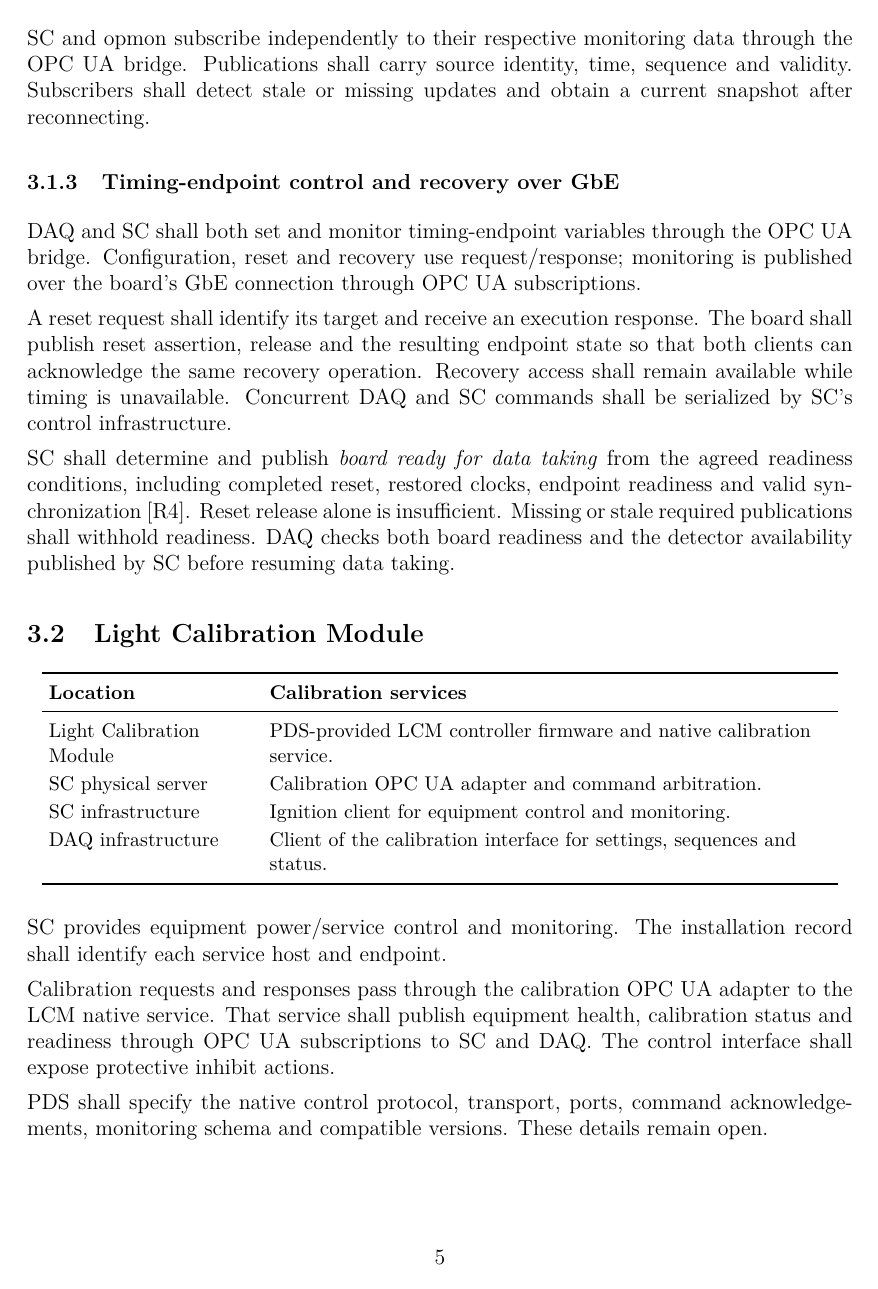
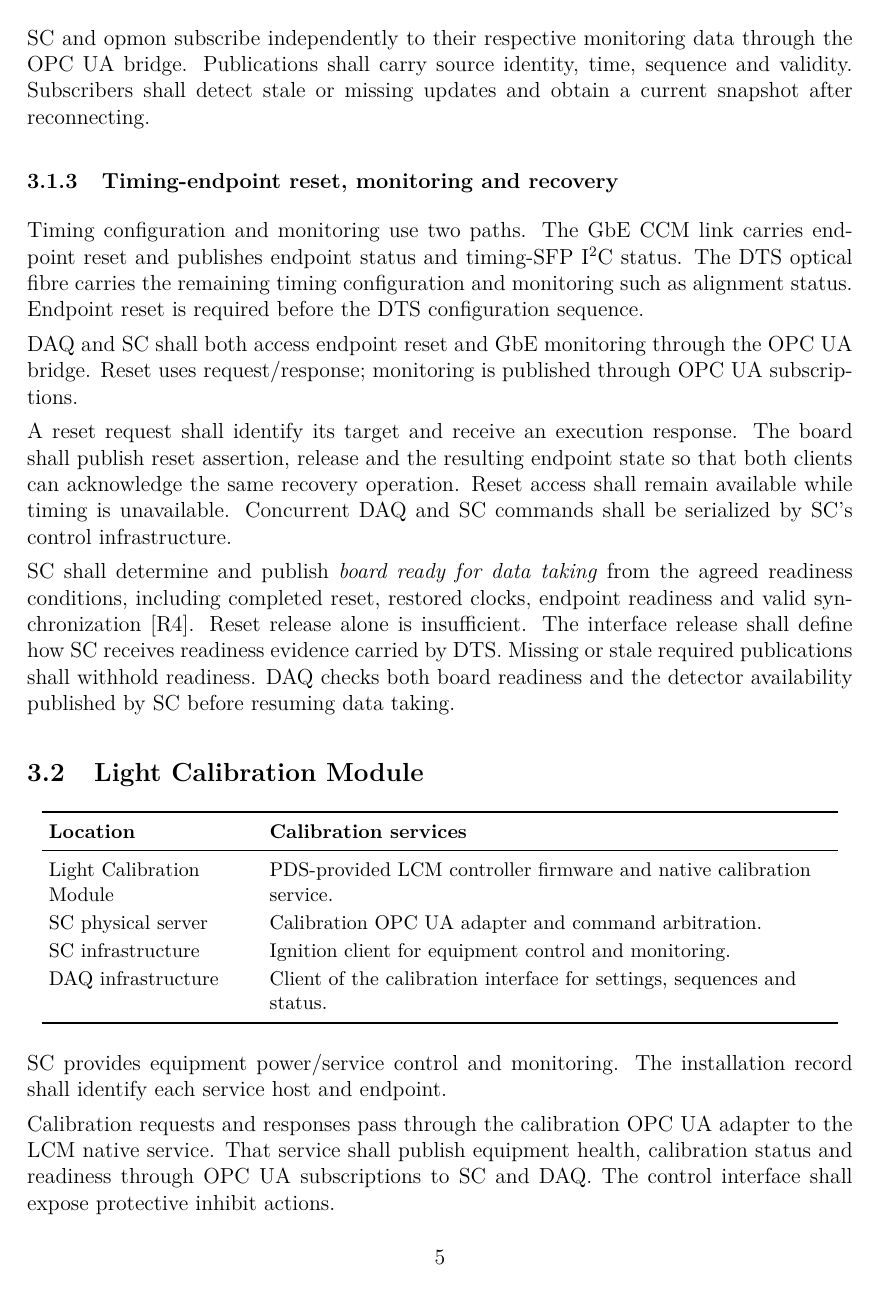
Before and after one commit to marroyav/icd-sc-pds, a LaTeX document (main.tex, which reads sections/03_protocols_services.tex): page 5 of 7. Compiled offline with pdfLaTeX.

Commit message:
Distinguish GbE and DTS timing configuration and monitoring

```diff
--- a/sections/03_protocols_services.tex
+++ b/sections/03_protocols_services.tex
@@ -94,24 +94,30 @@ through the OPC UA bridge. Publications shall carry source identity, time,
 sequence and validity. Subscribers shall detect
 stale or missing updates and obtain a current snapshot after reconnecting.
 
-\subsubsection{Timing-endpoint control and recovery over GbE}
+\subsubsection{Timing-endpoint reset, monitoring and recovery}
 \label{sec:timing-recovery}
 
-DAQ and SC shall both set and monitor timing-endpoint variables through the
-OPC UA bridge. Configuration, reset and recovery use request/response;
-monitoring is published over the board's GbE connection through OPC UA
-subscriptions.
+Timing configuration and monitoring use two paths. The GbE CCM link carries
+endpoint reset and publishes endpoint status and timing-SFP I\textsuperscript{2}C
+status. The DTS optical fibre carries the remaining timing configuration and
+monitoring such as alignment status. Endpoint reset is required before the
+DTS configuration sequence.
+
+DAQ and SC shall both access endpoint reset and GbE monitoring through the
+OPC UA bridge. Reset uses request/response; monitoring is published through
+OPC UA subscriptions.
 
 A reset request shall identify its target and receive an execution response.
 The board shall publish reset assertion, release and the resulting endpoint
 state so that both clients can acknowledge the same recovery operation.
-Recovery access shall remain available while timing is unavailable. Concurrent
+Reset access shall remain available while timing is unavailable. Concurrent
 DAQ and SC commands shall be serialized by SC's control infrastructure.
 
 SC shall determine and publish \emph{board ready for data taking} from the
 agreed readiness conditions, including completed reset, restored clocks,
 endpoint readiness and valid synchronization [R4]. Reset release alone is
-insufficient. Missing or stale required publications shall withhold readiness.
+insufficient. The interface release shall define how SC receives readiness
+evidence carried by DTS. Missing or stale required publications shall withhold readiness.
 DAQ checks both board readiness and the detector availability published by SC
 before resuming data taking.
 
```
Also changed, not shown: VALIDATION.md (+3 -3 lines), sections/04_release.tex (+3 -3 lines), README.md, main.pdf, sections/03_protocols_services.tex (14 more changed lines), 1 other file.
